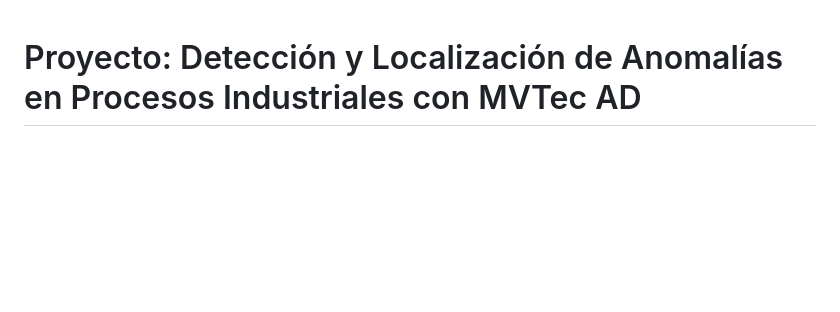
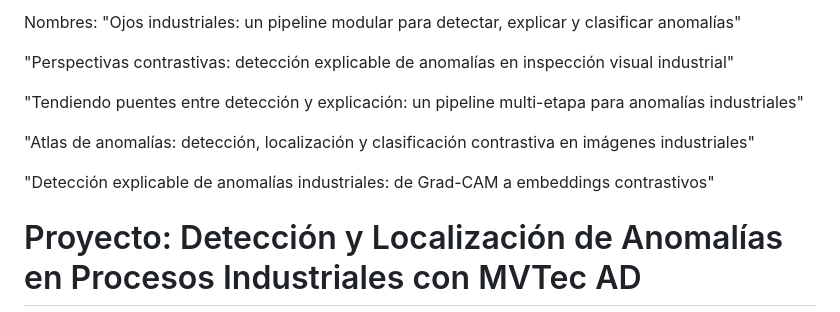
Before and after one commit to MiguelGP-13/PCD-Proyect, a Markdown page: README.md, the part around the change. Rendered like a GitHub page; blank space fills up the shorter version.

Commit message:
opciones de nombres

```diff
--- a/README.md
+++ b/README.md
@@ -1,3 +1,14 @@
+Nombres:
+"Ojos industriales: un pipeline modular para detectar, explicar y clasificar anomalías"
+
+"Perspectivas contrastivas: detección explicable de anomalías en inspección visual industrial"
+
+"Tendiendo puentes entre detección y explicación: un pipeline multi-etapa para anomalías industriales"
+
+"Atlas de anomalías: detección, localización y clasificación contrastiva en imágenes industriales"
+
+"Detección explicable de anomalías industriales: de Grad-CAM a embeddings contrastivos"
+
 # Proyecto: Detección y Localización de Anomalías en Procesos Industriales con MVTec AD
 
 ## Descripción
```
